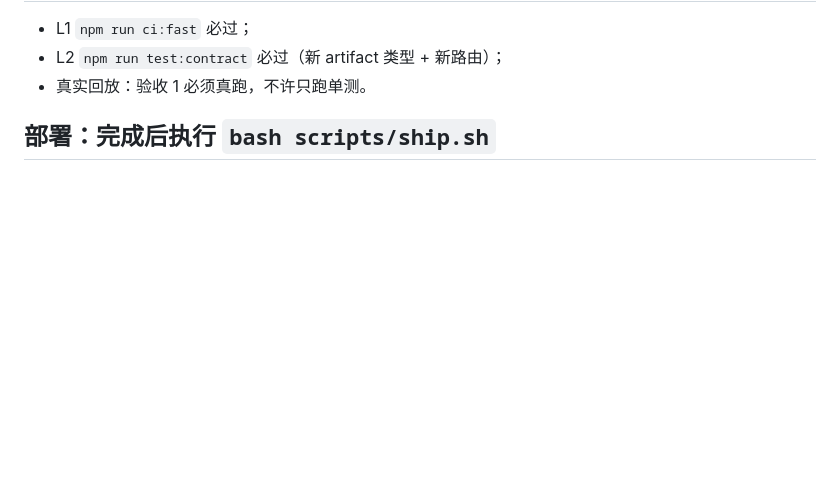
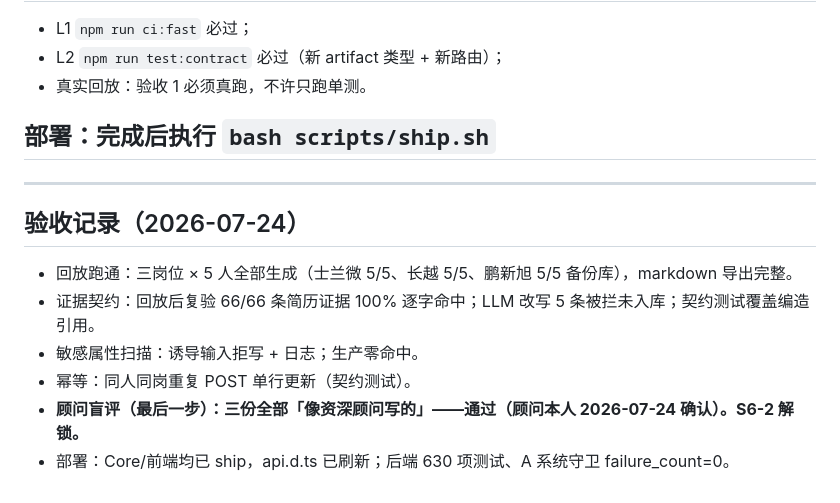
Before and after one commit to MessiMei0410/liepin-intelligence, a Markdown page: asa-web/docs/TASKCARD_S6-1_判人评估器_轨迹与跳槽史_20260724.md, the part around the change. GitHub-like rendering; blank space fills up the shorter version.

Commit message:
S6-1 验收记录：顾问盲评三份全过（2026-07-24），S6-2 解锁

```diff
--- a/asa-web/docs/TASKCARD_S6-1_判人评估器_轨迹与跳槽史_20260724.md
+++ b/asa-web/docs/TASKCARD_S6-1_判人评估器_轨迹与跳槽史_20260724.md
@@ -37,3 +37,14 @@
 - 真实回放：验收 1 必须真跑，不许只跑单测。
 
 ## 部署：完成后执行 `bash scripts/ship.sh`
+
+---
+
+## 验收记录（2026-07-24）
+
+- 回放跑通：三岗位 × 5 人全部生成（士兰微 5/5、长越 5/5、鹏新旭 5/5 备份库），markdown 导出完整。
+- 证据契约：回放后复验 66/66 条简历证据 100% 逐字命中；LLM 改写 5 条被拦未入库；契约测试覆盖编造引用。
+- 敏感属性扫描：诱导输入拒写 + 日志；生产零命中。
+- 幂等：同人同岗重复 POST 单行更新（契约测试）。
+- **顾问盲评（最后一步）：三份全部「像资深顾问写的」——通过（顾问本人 2026-07-24 确认）。S6-2 解锁。**
+- 部署：Core/前端均已 ship，api.d.ts 已刷新；后端 630 项测试、A 系统守卫 failure_count=0。
```
